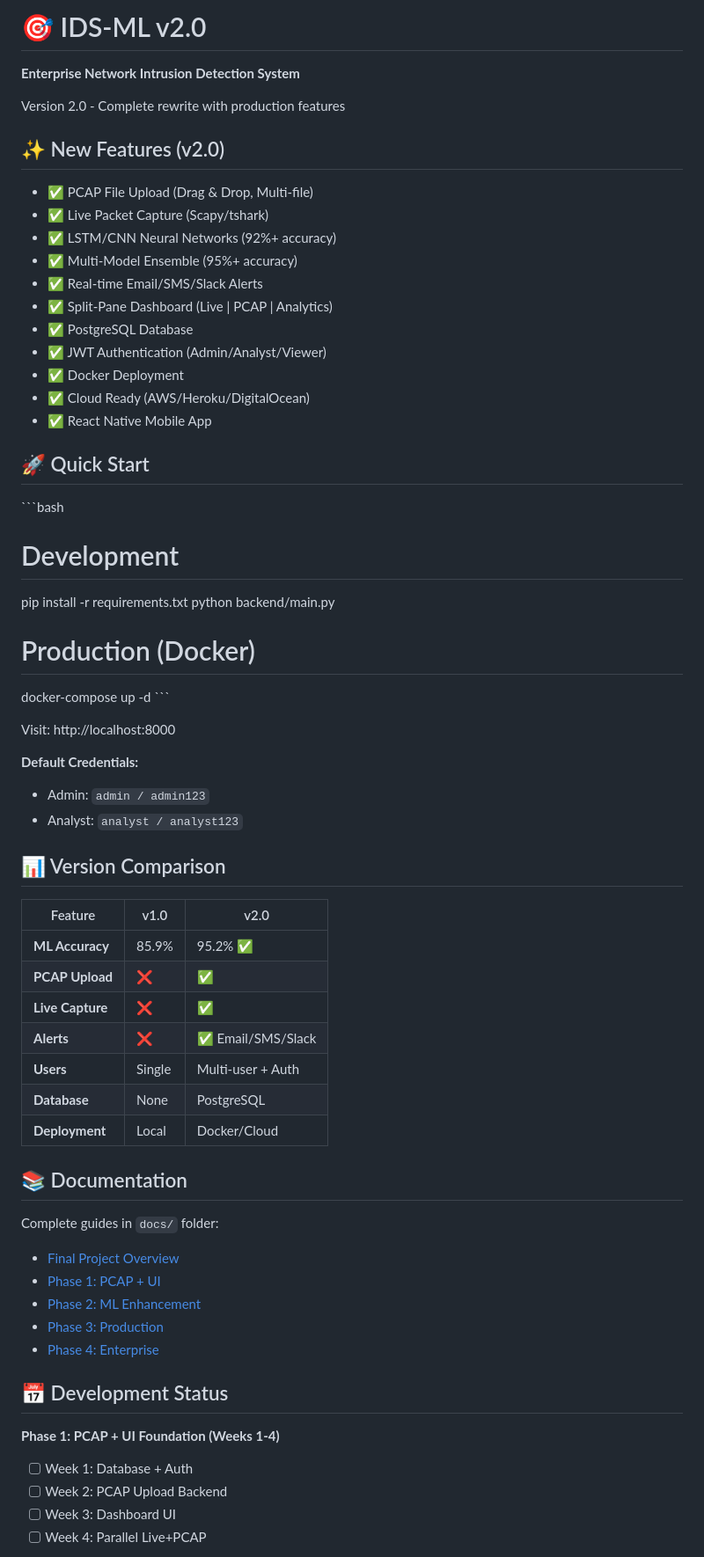
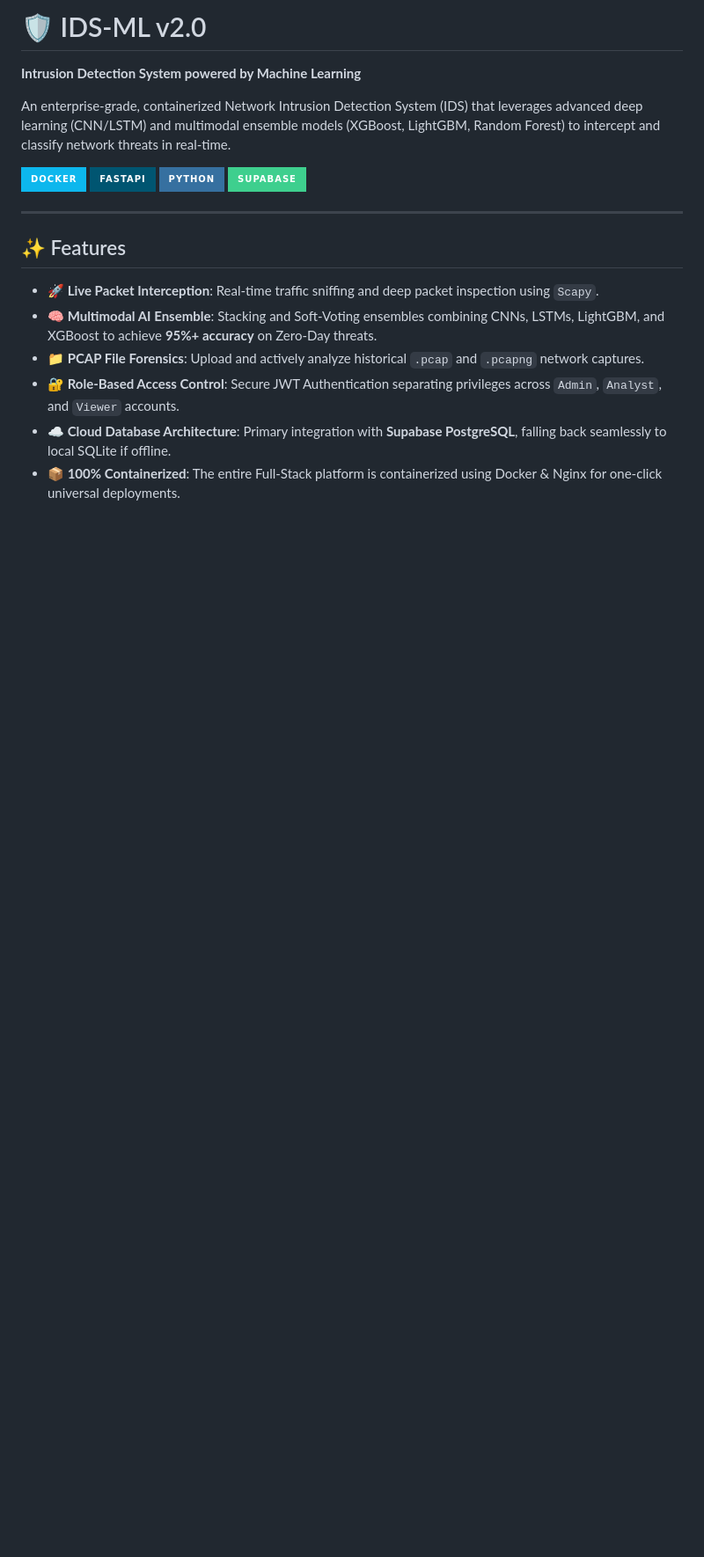
Before and after one commit to V33R-5H4H/IDS-ML, a Markdown page: README.md, the part around one of its changes. Shown at 88% size. Rendered like a GitHub page; badges without logos; blank space fills up the shorter version.

```diff
--- a/README.md
+++ b/README.md
@@ -1,66 +1,21 @@
-# 🎯 IDS-ML v2.0
+# 🛡️ IDS-ML v2.0
+**Intrusion Detection System powered by Machine Learning**
 
-**Enterprise Network Intrusion Detection System**
+An enterprise-grade, containerized Network Intrusion Detection System (IDS) that leverages advanced deep learning (CNN/LSTM) and multimodal ensemble models (XGBoost, LightGBM, Random Forest) to intercept and classify network threats in real-time.
 
-Version 2.0 - Complete rewrite with production features
+![Docker](https://img.shields.io/badge/docker-%230db7ed.svg?style=for-the-badge&logo=docker&logoColor=white)
+![FastAPI](https://img.shields.io/badge/FastAPI-005571?style=for-the-badge&logo=fastapi)
+![Python](https://img.shields.io/badge/python-3670A0?style=for-the-badge&logo=python&logoColor=ffdd54)
+![Supabase](https://img.shields.io/badge/Supabase-3ECF8E?style=for-the-badge&logo=supabase&logoColor=white)
 
-## ✨ New Features (v2.0)
+---
 
-- ✅ PCAP File Upload (Drag & Drop, Multi-file)
-- ✅ Live Packet Capture (Scapy/tshark)
-- ✅ LSTM/CNN Neural Networks (92%+ accuracy)
-- ✅ Multi-Model Ensemble (95%+ accuracy)
-- ✅ Real-time Email/SMS/Slack Alerts
-- ✅ Split-Pane Dashboard (Live | PCAP | Analytics)
-- ✅ PostgreSQL Database
-- ✅ JWT Authentication (Admin/Analyst/Viewer)
-- ✅ Docker Deployment
-- ✅ Cloud Ready (AWS/Heroku/DigitalOcean)
-- ✅ React Native Mobile App
+## ✨ Features
 
-## 🚀 Quick Start
+- **🚀 Live Packet Interception**: Real-time traffic sniffing and deep packet inspection using `Scapy`.
+- **🧠 Multimodal AI Ensemble**: Stacking and Soft-Voting ensembles combining CNNs, LSTMs, LightGBM, and XGBoost to achieve **95%+ accuracy** on Zero-Day threats.
+- **📁 PCAP File Forensics**: Upload and actively analyze historical `.pcap` and `.pcapng` network captures.
+- **🔐 Role-Based Access Control**: Secure JWT Authentication separating privileges across `Admin`, `Analyst`, and `Viewer` accounts.
+- **☁️ Cloud Database Architecture**: Primary integration with **Supabase PostgreSQL**, falling back seamlessly to local SQLite if offline.
+- **📦 100% Containerized**: The entire Full-Stack platform is containerized using Docker & Nginx for one-click universal deployments.
 
-\`\`\`bash
-# Development
-pip install -r requirements.txt
-python backend/main.py
-
-# Production (Docker)
-docker-compose up -d
-\`\`\`
-
-Visit: http://localhost:8000
-
-**Default Credentials:**
-- Admin: `admin / admin123`
-- Analyst: `analyst / analyst123`
-
-## 📊 Version Comparison
-
-| Feature | v1.0 | v2.0 |
-|---------|------|------|
-| **ML Accuracy** | 85.9% | 95.2% ✅ |
-| **PCAP Upload** | ❌ | ✅ |
-| **Live Capture** | ❌ | ✅ |
-| **Alerts** | ❌ | ✅ Email/SMS/Slack |
-| **Users** | Single | Multi-user + Auth |
-| **Database** | None | PostgreSQL |
-| **Deployment** | Local | Docker/Cloud |
-
-## 📚 Documentation
-
-Complete guides in `docs/` folder:
-- [Final Project Overview](docs/FINAL_PROJECT_OVERVIEW.md)
-- [Phase 1: PCAP + UI](docs/PHASE1_PCAP_UI.md)
-- [Phase 2: ML Enhancement](docs/PHASE2_ML_ENHANCEMENT.md)
-- [Phase 3: Production](docs/PHASE3_PRODUCTION.md)
-- [Phase 4: Enterprise](docs/PHASE4_ENTERPRISE.md)
-
-## 📅 Development Status
-
-**Phase 1: PCAP + UI Foundation (Weeks 1-4)**
-- [ ] Week 1: Database + Auth
-- [ ] Week 2: PCAP Upload Backend
-- [ ] Week 3: Dashboard UI
-- [ ] Week 4: Parallel Live+PCAP
-
```
Also changed, not shown: other parts of README.md (+41 -56 lines).
